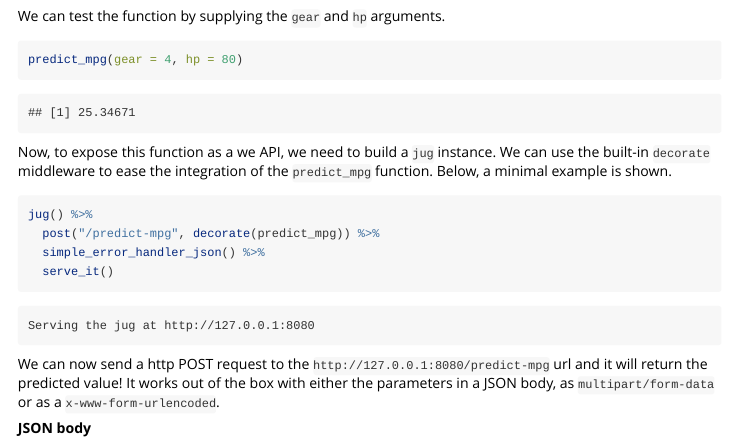
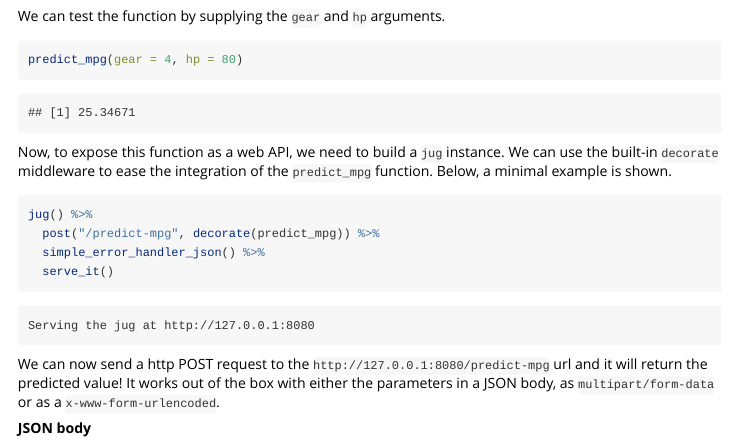
Before and after one commit to bart6114/jug, an R Markdown document (vignettes/jug.Rmd): the page in a window 1100 px wide, from 9280 px down. Rendered offline with R 4.5, knitr and Pandoc, with nearby package versions.

Commit message:
we -> web

````diff
--- a/vignettes/jug.Rmd
+++ b/vignettes/jug.Rmd
@@ -443,7 +443,7 @@ We can test the function by supplying the `gear` and `hp` arguments.
 predict_mpg(gear = 4, hp = 80)
 ```
 
-Now, to expose this function as a we API, we need to build a `jug` instance. We can use the built-in `decorate` middleware to ease the integration of the `predict_mpg` function. Below, a minimal example is shown.
+Now, to expose this function as a web API, we need to build a `jug` instance. We can use the built-in `decorate` middleware to ease the integration of the `predict_mpg` function. Below, a minimal example is shown.
 
 ```{r, eval=F}
 jug() %>%
````
